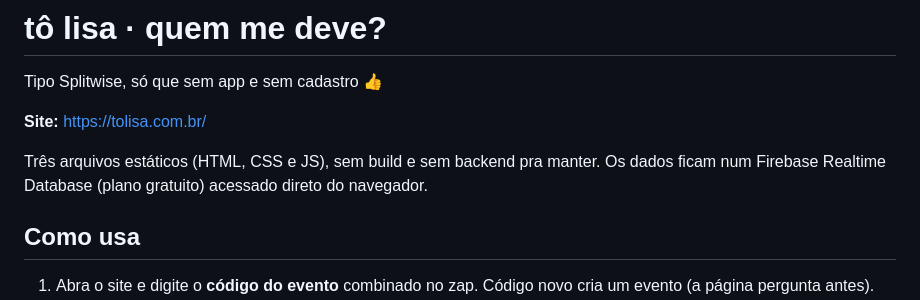
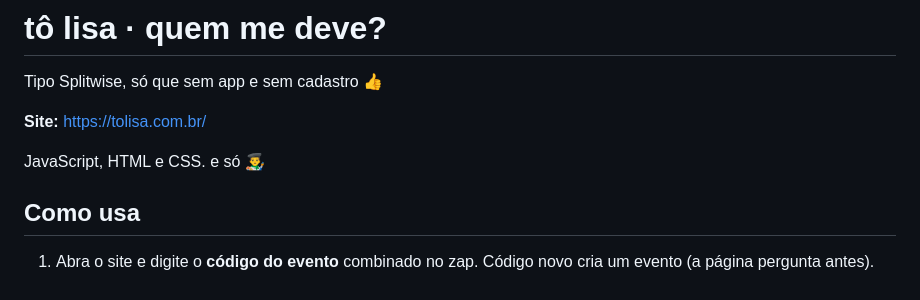
Before and after one commit to fernandollisboa/tolisao, a Markdown page: README.md, the part around the change. GitHub-like rendering.

Commit message:
Revise README for clarity and accuracy
Updated project description and usage instructions.

Signed-off-by: Fernando Lisboa <fernando.costa@glssolutions.us>

```diff
--- a/README.md
+++ b/README.md
@@ -4,7 +4,7 @@ Tipo Splitwise, só que sem app e sem cadastro 👍
 
 **Site:** https://tolisa.com.br/
 
-Três arquivos estáticos (HTML, CSS e JS), sem build e sem backend pra manter. Os dados ficam num Firebase Realtime Database (plano gratuito) acessado direto do navegador.
+JavaScript, HTML e CSS. e só 👨‍🎨
 
 ## Como usa
 
```
